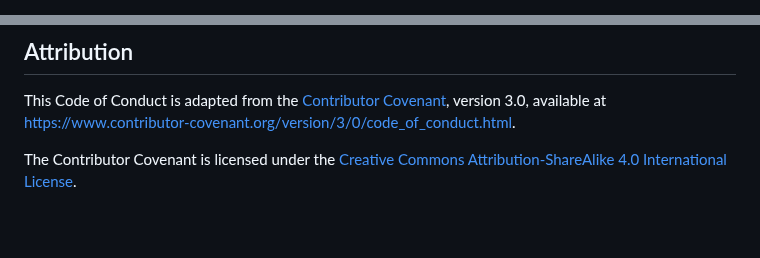
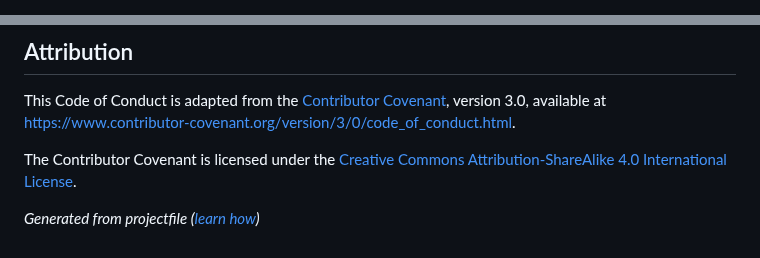
Before and after one commit to projectfile-org/ci, a Markdown page: CODE_OF_CONDUCT.md, 2 parts joined by grey strips. GitHub-like rendering; blank space fills up the shorter version.

```diff
--- a/CODE_OF_CONDUCT.md
+++ b/CODE_OF_CONDUCT.md
@@ -1,5 +1,6 @@
 <!--
 SPDX-FileCopyrightText: 2026 Damián Búho <damian.buho@proton.me>
 SPDX-License-Identifier: MIT
+pf-cli-managed: yes
 -->
 
@@ -82,3 +83,5 @@ The Contributor Covenant is licensed under the
 
 [homepage]: https://www.contributor-covenant.org
 [CC-BY-SA]: https://creativecommons.org/licenses/by-sa/4.0/
+
+*Generated from projectfile ([learn how](https://projectfile.org/how-to/code-of-conduct))*
```
Also changed, not shown: other parts of CODE_OF_CONDUCT.md (+3 -3 lines), docs/es/CODE_OF_CONDUCT.md (+7 -5 lines), docs/uk/CODE_OF_CONDUCT.md (+5 -3 lines).
